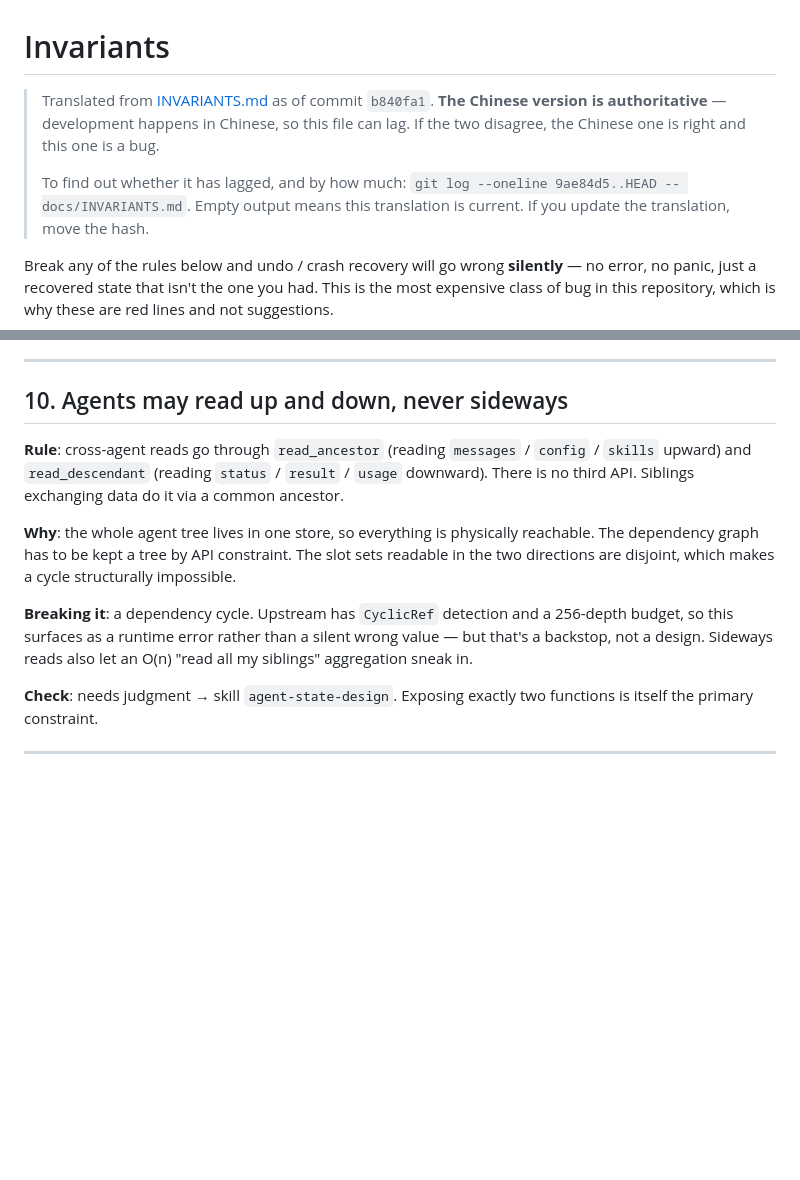
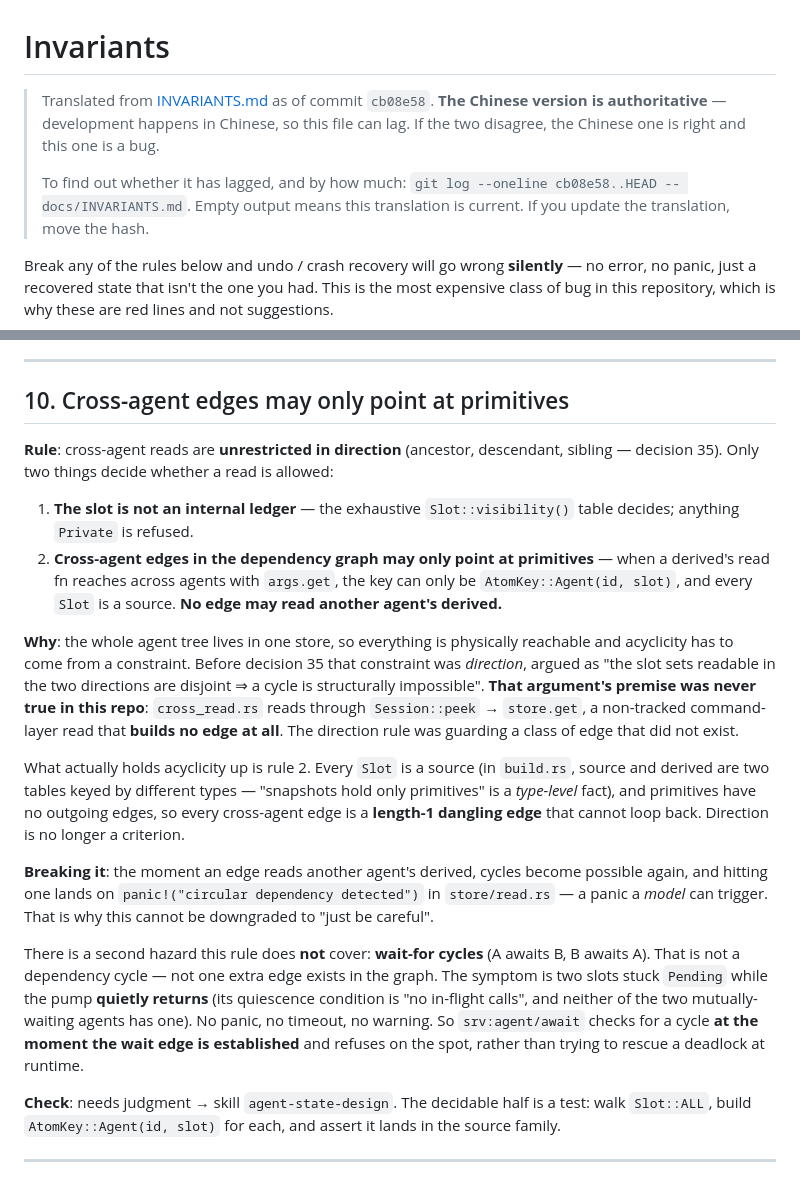
Before and after one commit to allroad88888888/einfach-agent-rust, a Markdown page: docs/INVARIANTS.en.md, 2 parts joined by grey strips. GitHub-like rendering; blank space fills up the shorter version.

Commit message:
docs(213): 红线 10 整条重写——方向不再是判据，「边只许指向 primitive」才是
三处（INVARIANTS 中英 + CLAUDE.md 摘要）一起改，因为它们说的是同一句话。

旧规则「只许上下读」的论证是「两个方向可读的 slot 集合不相交 ⇒ 环不可能」。
**那个论证的前提在这个仓里从来没成立过**：`cross_read.rs` 的读走
`Session::peek` → `store.get`，是命令层的非追踪读，一条边都不建。方向约束防的是
一类当时还不存在的边（决策 35 §一 的两次现场核查）。

真正撑住无环的是「跨 agent 的边只许指向 primitive」：`Slot` 全是 source
（`build.rs` 里 source 与 derived 是两张按不同键类型索引的表，「快照只存 primitive」
是类型上的事实），primitive 没有出边，所以跨 agent 的边全是长度 1 的悬边。

「违反后」那一段也重写了：旧的说「依赖成环，上游有 CyclicRef 兜底」，
新的失败模式是 `store/read.rs` 的 `panic!("circular dependency detected")`
——一个**模型可以触发的 panic**。

外加一段旧版没有的：**等待成环不归这条管**。它图上一条边都不多，症状是两个槽
永远 `Pending` 而泵安静地返回（静止条件是在飞表空，互等的谁都没有在飞调用）。
没有 panic、没有超时、没有告警——所以 `srv:agent/await` 在建立那一刻查环。

```diff
--- a/docs/INVARIANTS.en.md
+++ b/docs/INVARIANTS.en.md
@@ -1,11 +1,11 @@
 # Invariants
 
-> Translated from [INVARIANTS.md](INVARIANTS.md) as of commit `b840fa1`.
+> Translated from [INVARIANTS.md](INVARIANTS.md) as of commit `cb08e58`.
 > **The Chinese version is authoritative** — development happens in Chinese, so this file
 > can lag. If the two disagree, the Chinese one is right and this one is a bug.
 >
 > To find out whether it has lagged, and by how much:
-> `git log --oneline 9ae84d5..HEAD -- docs/INVARIANTS.md`. Empty output means this
+> `git log --oneline cb08e58..HEAD -- docs/INVARIANTS.md`. Empty output means this
 > translation is current. If you update the translation, move the hash.
 
 Break any of the rules below and undo / crash recovery will go wrong **silently** — no
@@ -209,23 +209,47 @@ path / flush and pending scheduling / subscription dispatch / debug introspectio
 
 ---
 
-## 10. Agents may read up and down, never sideways
+## 10. Cross-agent edges may only point at primitives
 
-**Rule**: cross-agent reads go through `read_ancestor` (reading `messages` / `config` /
-`skills` upward) and `read_descendant` (reading `status` / `result` / `usage` downward).
-There is no third API. Siblings exchanging data do it via a common ancestor.
+**Rule**: cross-agent reads are **unrestricted in direction** (ancestor, descendant, sibling
+— decision 35). Only two things decide whether a read is allowed:
 
-**Why**: the whole agent tree lives in one store, so everything is physically reachable.
-The dependency graph has to be kept a tree by API constraint. The slot sets readable in the
-two directions are disjoint, which makes a cycle structurally impossible.
+1. **The slot is not an internal ledger** — the exhaustive `Slot::visibility()` table
+   decides; anything `Private` is refused.
+2. **Cross-agent edges in the dependency graph may only point at primitives** — when a
+   derived's read fn reaches across agents with `args.get`, the key can only be
+   `AtomKey::Agent(id, slot)`, and every `Slot` is a source. **No edge may read another
+   agent's derived.**
 
-**Breaking it**: a dependency cycle. Upstream has `CyclicRef` detection and a 256-depth
-budget, so this surfaces as a runtime error rather than a silent wrong value — but that's a
-backstop, not a design. Sideways reads also let an O(n) "read all my siblings" aggregation
-sneak in.
+**Why**: the whole agent tree lives in one store, so everything is physically reachable and
+acyclicity has to come from a constraint. Before decision 35 that constraint was
+*direction*, argued as "the slot sets readable in the two directions are disjoint ⇒ a cycle
+is structurally impossible". **That argument's premise was never true in this repo**:
+`cross_read.rs` reads through `Session::peek` → `store.get`, a non-tracked command-layer
+read that **builds no edge at all**. The direction rule was guarding a class of edge that
+did not exist.
 
-**Check**: needs judgment → skill `agent-state-design`. Exposing exactly two functions is
-itself the primary constraint.
+What actually holds acyclicity up is rule 2. Every `Slot` is a source (in `build.rs`, source
+and derived are two tables keyed by different types — "snapshots hold only primitives" is a
+*type-level* fact), and primitives have no outgoing edges, so every cross-agent edge is a
+**length-1 dangling edge** that cannot loop back. Direction is no longer a criterion.
+
+**Breaking it**: the moment an edge reads another agent's derived, cycles become possible
+again, and hitting one lands on `panic!("circular dependency detected")` in
+`store/read.rs` — a panic a *model* can trigger. That is why this cannot be downgraded to
+"just be careful".
+
+There is a second hazard this rule does **not** cover: **wait-for cycles** (A awaits B, B
+awaits A). That is not a dependency cycle — not one extra edge exists in the graph. The
+symptom is two slots stuck `Pending` while the pump **quietly returns** (its quiescence
+condition is "no in-flight calls", and neither of the two mutually-waiting agents has one).
+No panic, no timeout, no warning. So `srv:agent/await` checks for a cycle **at the moment
+the wait edge is established** and refuses on the spot, rather than trying to rescue a
+deadlock at runtime.
+
+**Check**: needs judgment → skill `agent-state-design`. The decidable half is a test: walk
+`Slot::ALL`, build `AtomKey::Agent(id, slot)` for each, and assert it lands in the source
+family.
 
 ---
 
```
Also changed, not shown: CLAUDE.md (+1 -1 lines), docs/INVARIANTS.md (+26 -9 lines).
